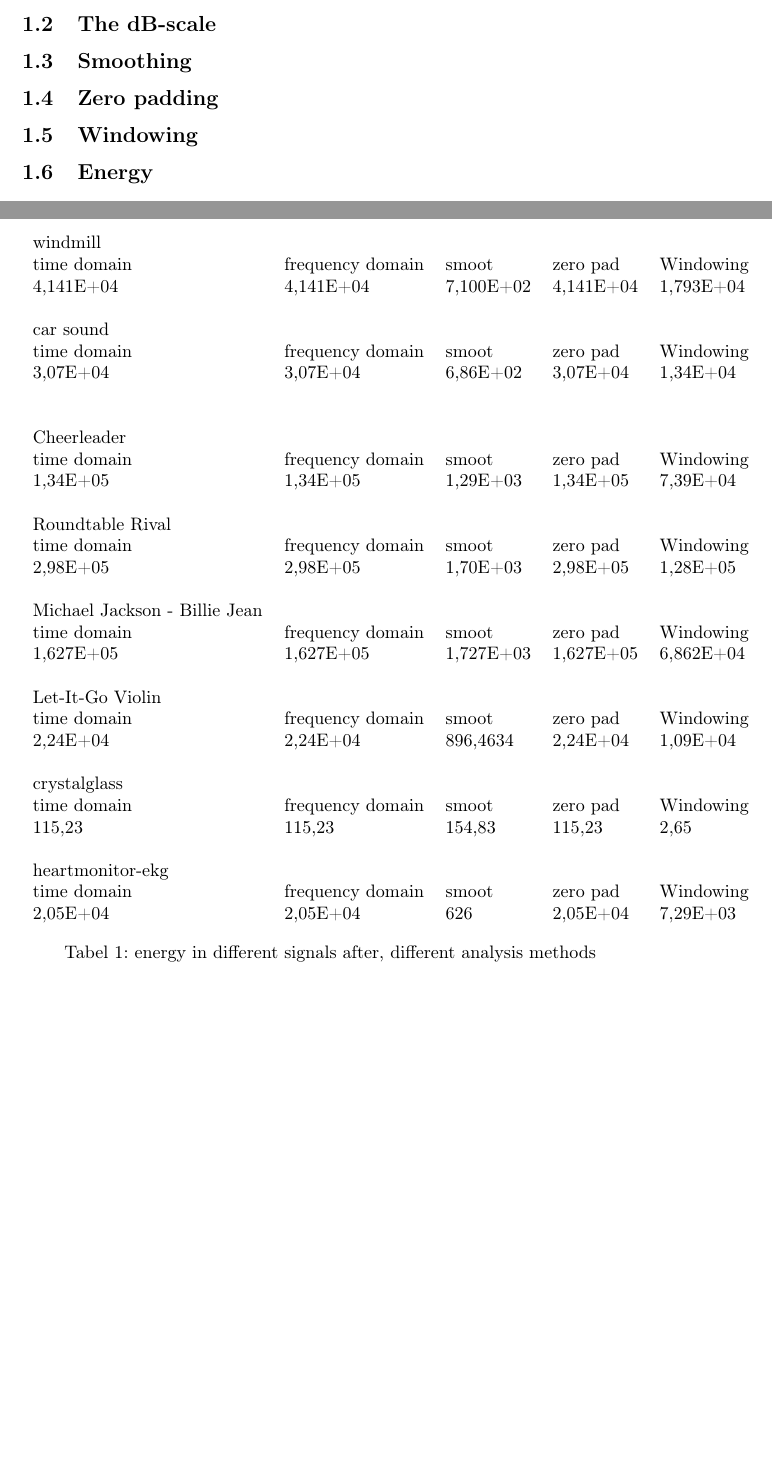
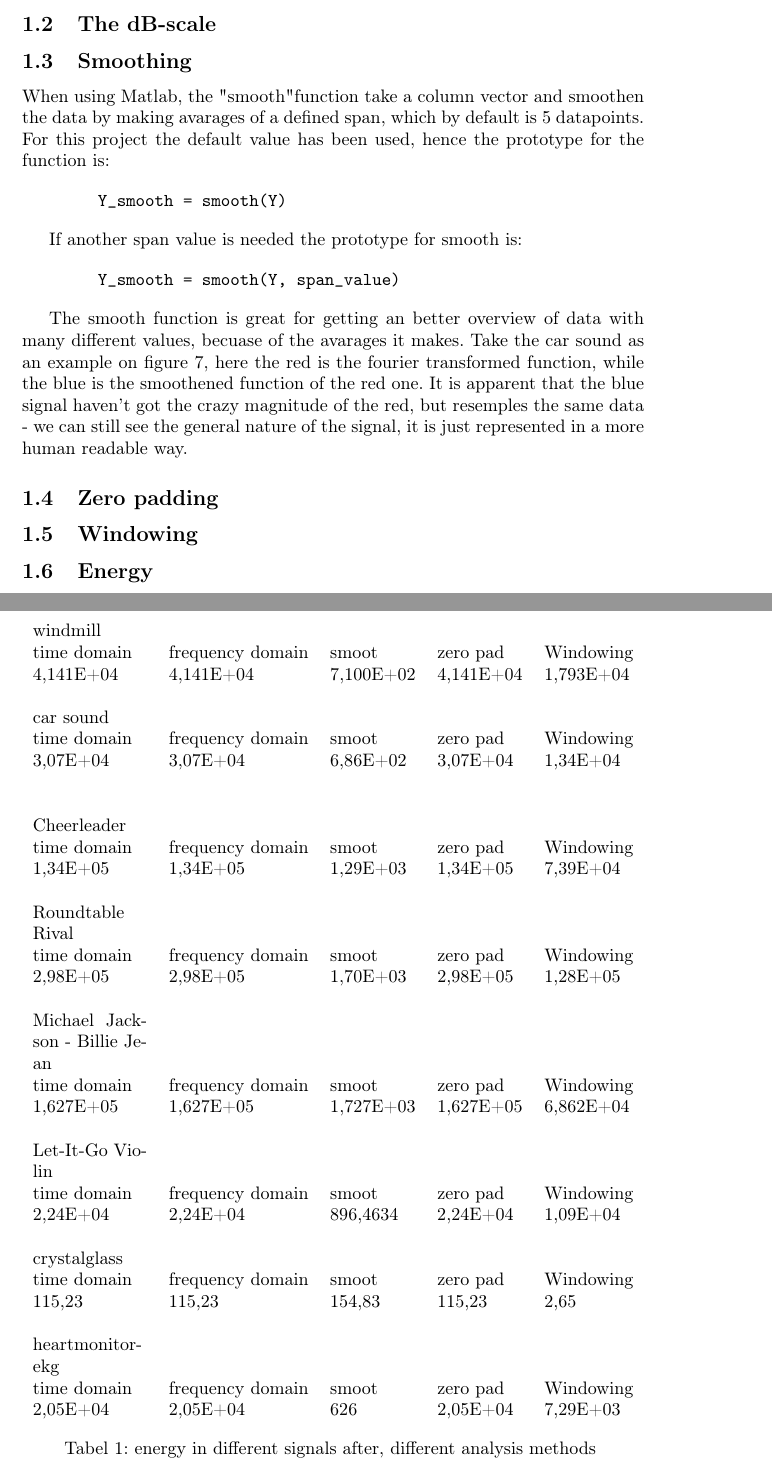
Before and after one commit to Quanalogy/E3DSB-MiniprojektA, a LaTeX document (main.tex, which reads contents.tex, theory.tex): two parts of pages 3 and 8 of 12, joined at a grey line, cut so that both start at the same text, the shorter picture padded with empty space. Compiled offline with pdfLaTeX.

Commit message:
Made theory a file of it's own

```diff
--- a/contents.tex
+++ b/contents.tex
@@ -2,15 +1,4 @@
 
-\subsection{Fourier}
-
-\subsection{The dB-scale}
-
-\subsection{Smoothing}
-
-\subsection{Zero padding}
-
-\subsection{Windowing}
-
-\subsection{Energy}
 
 \section{Using build-in Matlab functions}
 Hvilke funktioner anvendes?
@@ -89,7 +77,7 @@ table \ref{tab:Energy} shows the energies in signals before and after the fourie
 but when smoothing and windowing is applied there is a potential loss of energy. While zero pad doesn't add or remove any energy from the signal
 \begin{table}[]
 \centering
-\begin{tabular}{lllll}
+\begin{tabularx}{\textwidth}{Xllll}
 windmill                      &                  &           &           &           \\
 time domain                   & frequency domain & smoot     & zero pad  & Windowing \\
 4,141E+04                     & 4,141E+04        & 7,100E+02 & 4,141E+04 & 1,793E+04 \\
--- a/main.tex
+++ b/main.tex
@@ -11,6 +11,7 @@
 \usepackage{siunitx}				% Enheder i math mode
 \usepackage[hidelinks]{hyperref} % clickable refs
 \usepackage{graphicx}
+\usepackage{tabularx}
 \usepackage{minted}
 \graphicspath{{graphics/}}
 
--- /dev/null
+++ b/theory.tex
@@ -0,0 +1,28 @@
+\section{Theory}
+
+\subsection{Fourier}
+
+\subsection{The dB-scale}
+
+\subsection{Smoothing}
+
+When using Matlab, the "smooth" function take a column vector and smoothen the data by making avarages of a defined span, which by default is 5 datapoints. For this project the default value has been used, hence the prototype for the function is:
+
+\begin{minted}{matlab}
+	Y_smooth = smooth(Y)
+\end{minted}
+
+If another span value is needed the prototype for smooth is:
+
+\begin{minted}{matlab}
+	Y_smooth = smooth(Y, span_value)
+\end{minted}
+
+The smooth function is great for getting an better overview of data with many different values, becuase of the avarages it makes.
+Take the car sound as an example on figure \ref{fig:Car_figure5:2}, here the red is the fourier transformed function, while the blue is the smoothened function of the red one. It is apparent that the blue signal haven't got the crazy magnitude of the red, but resemples the same data - we can still see the general nature of the signal, it is just represented in a more human readable way.
+
+\subsection{Zero padding}
+
+\subsection{Windowing}
+
+\subsection{Energy}
```
Also changed, not shown: contents.tex (3 more changed lines), main.tex (4 more changed lines).
